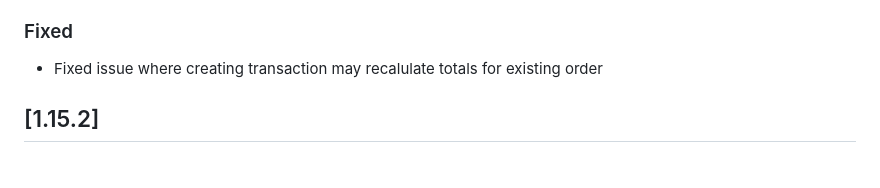
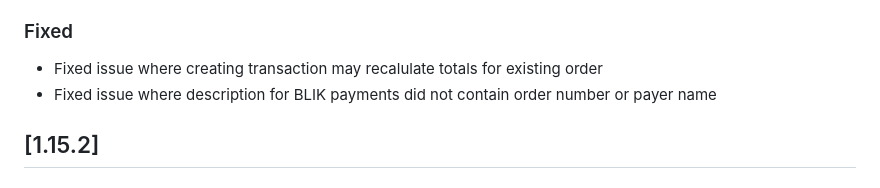
Before and after one commit to tpay-com/tpay-prestashop, a Markdown page: CHANGELOG.MD, the part around the change. Drawn GitHub-style.

Commit message:
Changelog update

```diff
--- a/CHANGELOG.MD
+++ b/CHANGELOG.MD
@@ -18,6 +18,7 @@ and this project adheres to [Semantic Versioning](https://semver.org/spec/v2.0.0
 ### Fixed
 
 - Fixed issue where creating transaction may recalulate totals for existing order
+- Fixed issue where description for BLIK payments did not contain order number or payer name
 
 ## [1.15.2]
 
```
